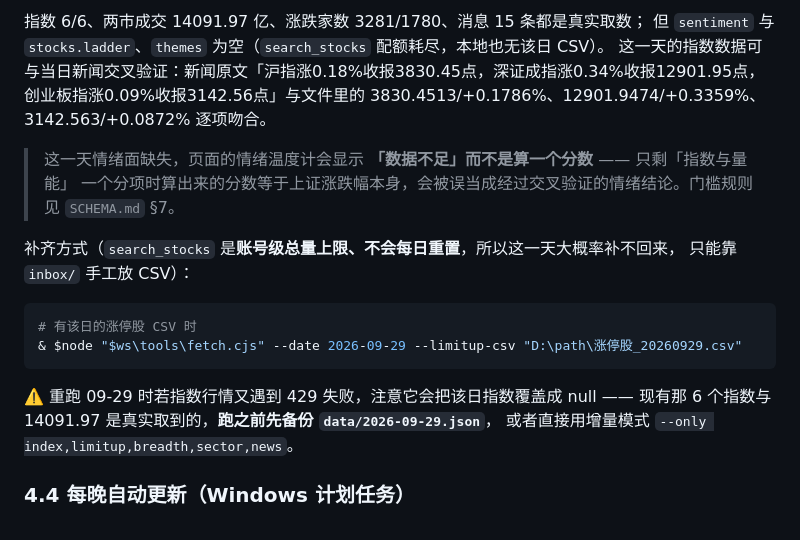
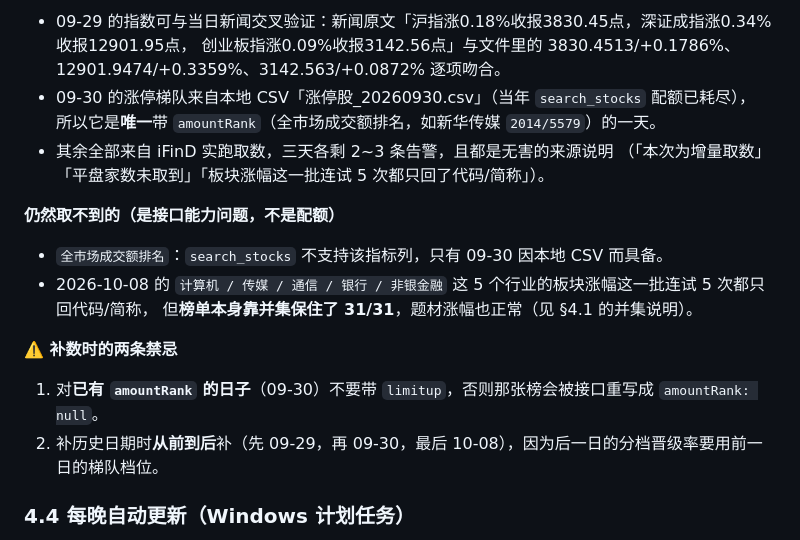
Before and after one commit to FriedhelmVV/ashare-review, a Markdown page: README.md, the part around one of its changes. Rendered like a GitHub page.

````diff
--- a/README.md
+++ b/README.md
@@ -304,23 +324,21 @@ iFinD 的**按工具**配额是真实的硬约束。实测把 `stock/search_stoc
 
-指数 6/6、两市成交 14091.97 亿、涨跌家数 3281/1780、消息 15 条都是真实取数；
-但 `sentiment` 与 `stocks.ladder`、`themes` 为空（`search_stocks` 配额耗尽，本地也无该日 CSV）。
-这一天的指数数据可与当日新闻交叉验证：新闻原文「沪指涨0.18%收报3830.45点，深证成指涨0.34%收报12901.95点，
-创业板指涨0.09%收报3142.56点」与文件里的 3830.4513/+0.1786%、12901.9474/+0.3359%、3142.563/+0.0872% 逐项吻合。
+- 09-29 的指数可与当日新闻交叉验证：新闻原文「沪指涨0.18%收报3830.45点，深证成指涨0.34%收报12901.95点，
+  创业板指涨0.09%收报3142.56点」与文件里的 3830.4513/+0.1786%、12901.9474/+0.3359%、3142.563/+0.0872% 逐项吻合。
+- 09-30 的涨停梯队来自本地 CSV「涨停股_20260930.csv」（当年 `search_stocks` 配额已耗尽），
+  所以它是**唯一**带 `amountRank`（全市场成交额排名，如新华传媒 `2014/5579`）的一天。
+- 其余全部来自 iFinD 实跑取数，三天各剩 2~3 条告警，且都是无害的来源说明
+  （「本次为增量取数」「平盘家数未取到」「板块涨幅这一批连试 5 次都只回了代码/简称」）。
 
-> 这一天情绪面缺失，页面的情绪温度计会显示 **「数据不足」而不是算一个分数** —— 只剩「指数与量能」
-> 一个分项时算出来的分数等于上证涨跌幅本身，会被误当成经过交叉验证的情绪结论。门槛规则见 `SCHEMA.md` §7。
+**仍然取不到的（是接口能力问题，不是配额）**
 
-补齐方式（`search_stocks` 是**账号级总量上限、不会每日重置**，所以这一天大概率补不回来，
-只能靠 `inbox/` 手工放 CSV）：
+- `全市场成交额排名`：`search_stocks` 不支持该指标列，只有 09-30 因本地 CSV 而具备。
+- 2026-10-08 的 `计算机 / 传媒 / 通信 / 银行 / 非银金融` 这 5 个行业的板块涨幅这一批连试 5 次都只回代码/简称，
+  但**榜单本身靠并集保住了 31/31**，题材涨幅也正常（见 §4.1 的并集说明）。
 
-```powershell
-# 有该日的涨停股 CSV 时
-& $node "$ws\tools\fetch.cjs" --date 2026-09-29 --limitup-csv "D:\path\涨停股_20260929.csv"
-```
+**⚠️ 补数时的两条禁忌**
 
-⚠️ 重跑 09-29 时若指数行情又遇到 429 失败，注意它会把该日指数覆盖成 null ——
-现有那 6 个指数与 14091.97 是真实取到的，**跑之前先备份 `data/2026-09-29.json`**，
-或者直接用增量模式 `--only index,limitup,breadth,sector,news`。
+1. 对**已有 `amountRank` 的日子**（09-30）不要带 `limitup`，否则那张榜会被接口重写成 `amountRank: null`。
+2. 补历史日期时**从前到后**补（先 09-29，再 09-30，最后 10-08），因为后一日的分档晋级率要用前一日的梯队档位。
 
 ### 4.4 每晚自动更新（Windows 计划任务）
 
````
Also changed, not shown: other parts of README.md (+34 -14 lines).
